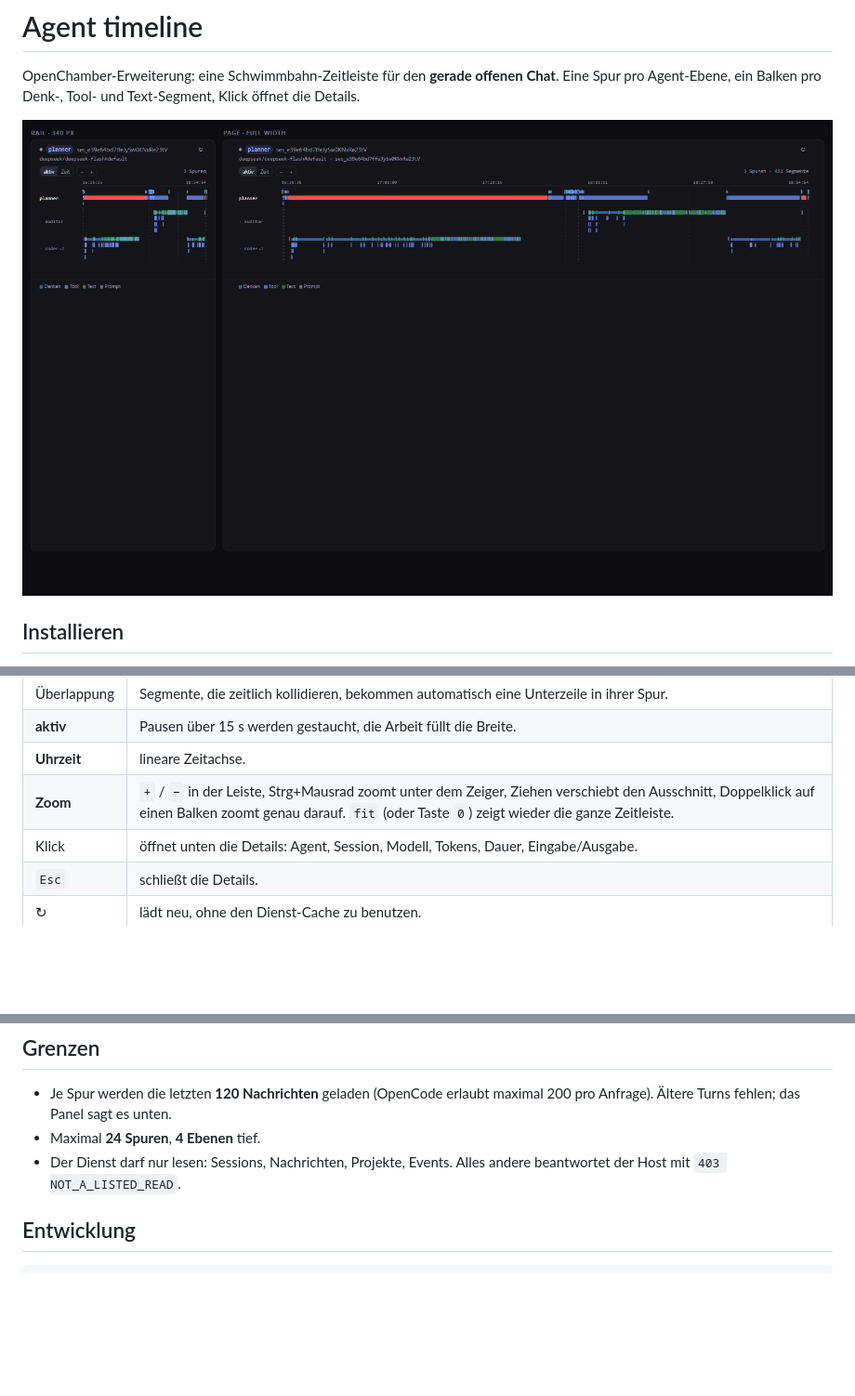
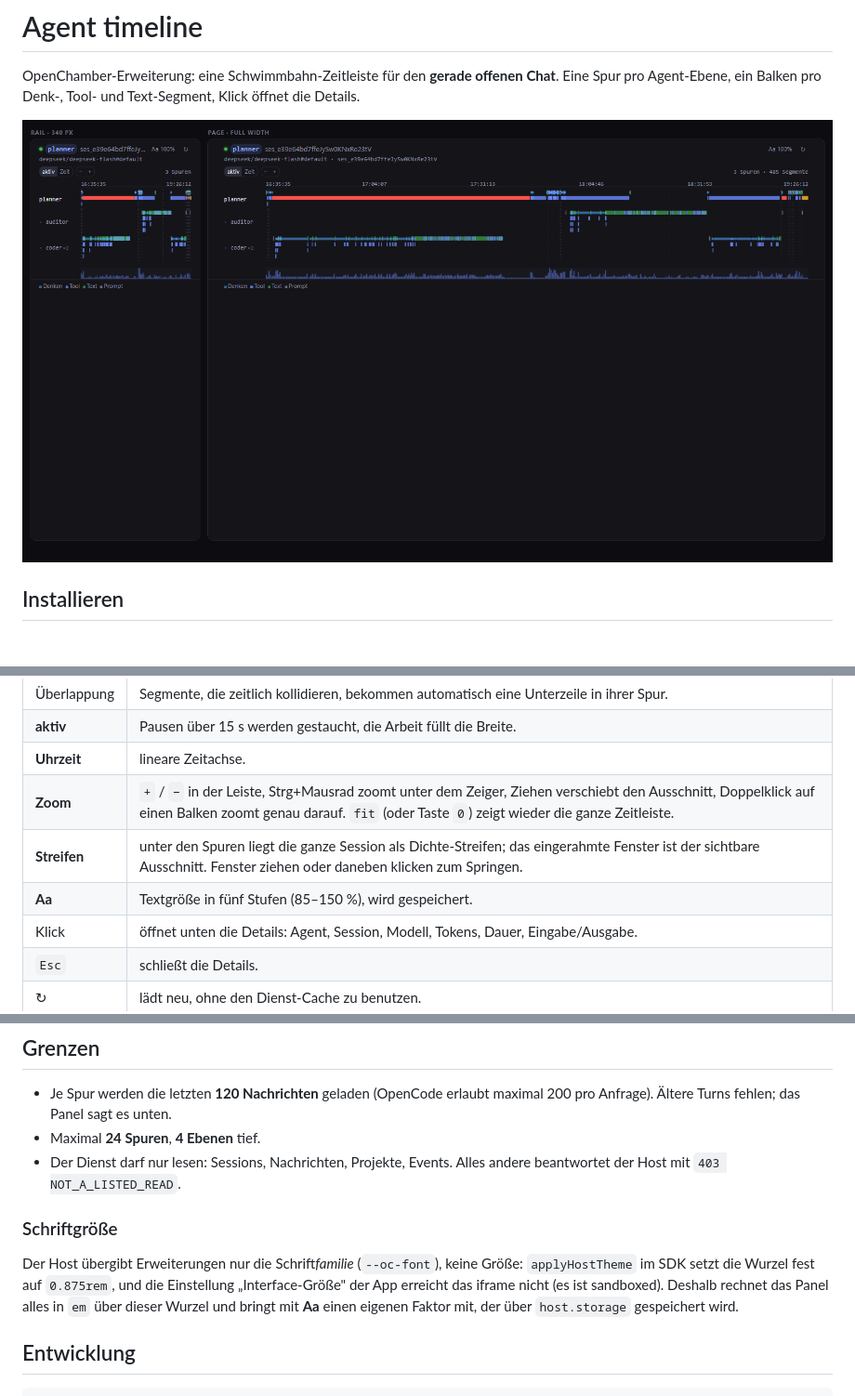
Before and after one commit to oh-codes/openchamber-agent-timeline, a Markdown page: README.md, 3 parts joined by grey strips. Shown at 93% size. Rendered like a GitHub page; pictures changed too: docs/preview.png; blank space fills up the shorter version.

```diff
--- a/README.md
+++ b/README.md
@@ -23,6 +23,8 @@ Eine Ordner-Installation liest direkt aus diesem Ordner: nach `npm run build` un
 | **aktiv** | Pausen über 15 s werden gestaucht, die Arbeit füllt die Breite. |
 | **Uhrzeit** | lineare Zeitachse. |
 | **Zoom** | `+` / `−` in der Leiste, Strg+Mausrad zoomt unter dem Zeiger, Ziehen verschiebt den Ausschnitt, Doppelklick auf einen Balken zoomt genau darauf. `fit` (oder Taste `0`) zeigt wieder die ganze Zeitleiste. |
+| **Streifen** | unter den Spuren liegt die ganze Session als Dichte-Streifen; das eingerahmte Fenster ist der sichtbare Ausschnitt. Fenster ziehen oder daneben klicken zum Springen. |
+| **Aa** | Textgröße in fünf Stufen (85–150 %), wird gespeichert. |
 | Klick | öffnet unten die Details: Agent, Session, Modell, Tokens, Dauer, Eingabe/Ausgabe. |
 | `Esc` | schließt die Details. |
 | ↻ | lädt neu, ohne den Dienst-Cache zu benutzen. |
@@ -43,6 +45,10 @@ Zwei Sonderfälle löst der Dienst (`service/main.js`):
 - Je Spur werden die letzten **120 Nachrichten** geladen (OpenCode erlaubt maximal 200 pro Anfrage). Ältere Turns fehlen; das Panel sagt es unten.
 - Maximal **24 Spuren**, **4 Ebenen** tief.
 - Der Dienst darf nur lesen: Sessions, Nachrichten, Projekte, Events. Alles andere beantwortet der Host mit `403 NOT_A_LISTED_READ`.
+
+### Schriftgröße
+
+Der Host übergibt Erweiterungen nur die Schrift*familie* (`--oc-font`), keine Größe: `applyHostTheme` im SDK setzt die Wurzel fest auf `0.875rem`, und die Einstellung „Interface-Größe" der App erreicht das iframe nicht (es ist sandboxed). Deshalb rechnet das Panel alles in `em` über dieser Wurzel und bringt mit **Aa** einen eigenen Faktor mit, der über `host.storage` gespeichert wird.
 
 ## Entwicklung
 
```
Also changed, not shown: 3 other files.
